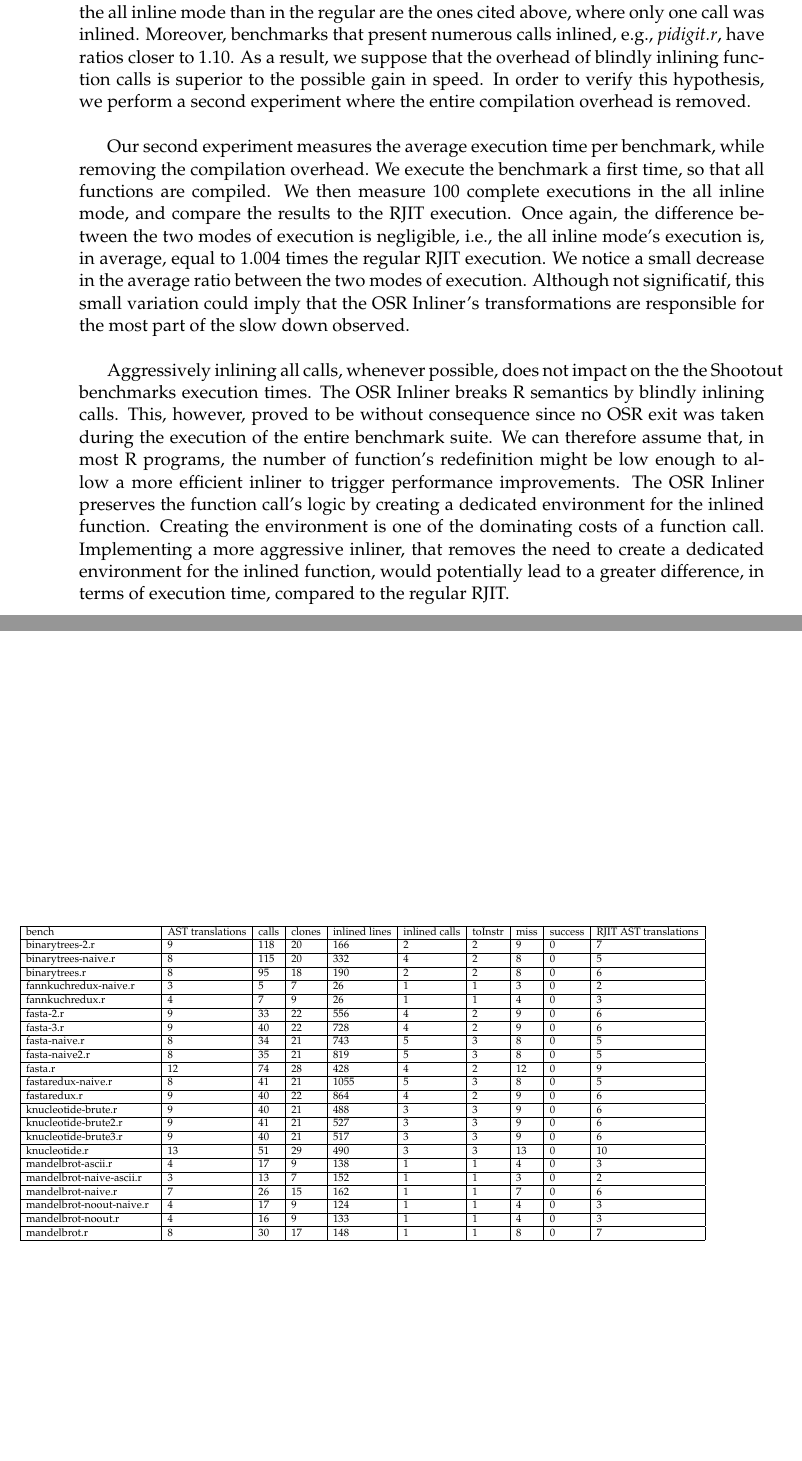
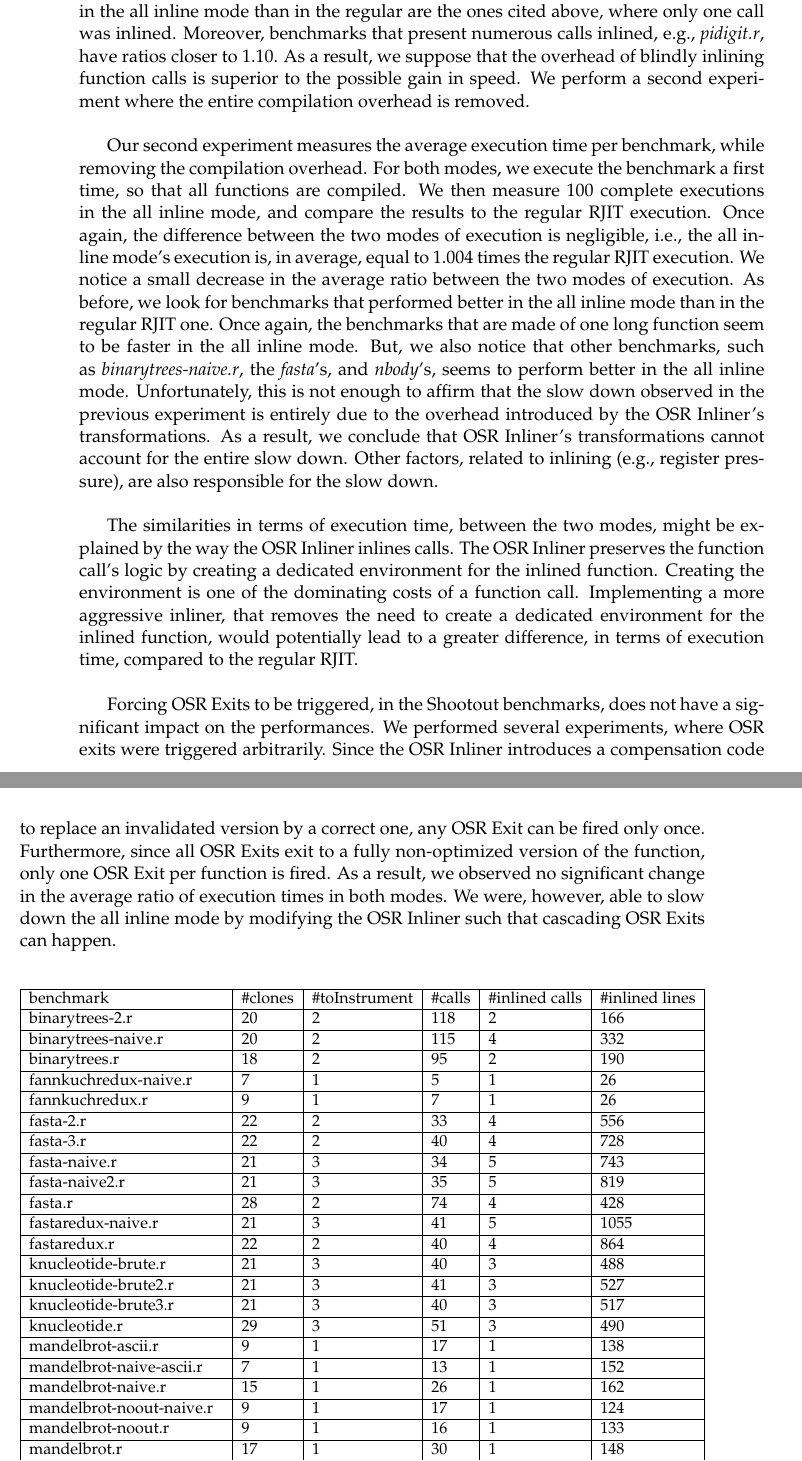
Before and after one commit to aghosn/master-thesis, a LaTeX thesis (MasterThesis/main.tex, which reads MasterThesis/Chapters/Chapter5.tex): two parts of pages 83 and 84 of 95, joined at a grey line, cut so that both start at the same text, the shorter picture padded with empty space. The pictures show the PDF file MasterThesis/main.pdf that the author committed with the source.

Commit message:
Progress

```diff
--- a/MasterThesis/Chapters/Chapter5.tex
+++ b/MasterThesis/Chapters/Chapter5.tex
@@ -240,4 +240,3 @@ All calls correspond to built-in functions, which are either library functions i
 Since the OSR Inliner does not support default arguments, these calls could not be considered for inlining.
 On the other hand, other benchmarks present more interesting results.
 For example, the \textit{pidigit.r} benchmark's execution led to 36 calls inlined (out of 237 calls, counting calls to built-ins functions), which corresponds to a total of 9747 lines inlined.
-In this benchmark, the OSR Handler enable to provide fresh LLVM IR, without going through the AST to LLVM IR translation, in 10 separate compilation modules.\\
@@ -262,52 +264,35 @@ We suspect that the overhead introduced by registering fresh IRs, and the OSR In
 In fact, benchmarks that executed faster in the all inline mode than in the regular are the ones cited above, where only one call was inlined.
 Moreover, benchmarks that present numerous calls inlined, e.g., \textit{pidigit.r}, have ratios closer to 1.10.
 As a result, we suppose that the overhead of blindly inlining function calls is superior to the possible gain in speed.
-In order to verify this hypothesis, we perform a second experiment where the entire compilation overhead is removed.\\
+We perform a second experiment where the entire compilation overhead is removed.\\
 
 Our second experiment measures the average execution time per benchmark, while removing the compilation overhead.
-We execute the benchmark a first time, so that all functions are compiled.
-We then measure 100 complete executions in the all inline mode, and compare the results to the RJIT execution.
+For both modes, we execute the benchmark a first time, so that all functions are compiled.
+We then measure 100 complete executions in the all inline mode, and compare the results to the regular RJIT execution.
 Once again, the difference between the two modes of execution is negligible, i.e., the all inline mode's execution is, in average, equal to 1.004 times the regular RJIT execution.
 We notice a small decrease in the average ratio between the two modes of execution.
-Although not significatif, this small variation could imply that the OSR Inliner's transformations are responsible for the most part of the slow down observed.
+As before, we look for benchmarks that performed better in the all inline mode than in the regular RJIT one.
+Once again, the benchmarks that are made of one long function seem to be faster in the all inline mode.
+But, we also notice that other benchmarks, such as \textit{binarytrees-naive.r}, the \textit{fasta}'s, and \textit{nbody}'s, seems to perform better in the all inline mode.
+Unfortunately, this is not enough to affirm that the slow down observed in the previous experiment is entirely due to the overhead introduced by the OSR Inliner's transformations.
+As a result, we conclude that OSR Inliner's transformations cannot account for the entire slow down.
+Other factors, related to inlining (e.g., register pressure), are also responsible for the slow down.
 \\
 
-Aggressively inlining all calls, whenever possible, does not impact on the the Shootout benchmarks execution times.
-The OSR Inliner breaks R semantics by blindly inlining calls.
-This, however, proved to be without consequence since no OSR exit was taken during the execution of the entire benchmark suite.
-We can therefore assume that, in most R programs, the number of function's redefinition might be low enough to allow a more efficient inliner to trigger performance improvements.
+The similarities in terms of execution time, between the two modes, might be explained by the way the OSR Inliner inlines calls.
 The OSR Inliner preserves the function call's logic by creating a dedicated environment for the inlined function.
 Creating the environment is one of the dominating costs of a function call.
 Implementing a more aggressive inliner, that removes the need to create a dedicated environment for the inlined function, would potentially lead to a greater difference, in terms of execution time, compared to the regular RJIT.\\
 
+Forcing OSR Exits to be triggered, in the Shootout benchmarks, does not have a significant impact on the performances.
+We performed several experiments, where OSR exits were triggered arbitrarily.
+Since the OSR Inliner introduces a compensation code to replace an invalidated version by a correct one, any OSR Exit can be fired only once.
+Furthermore, since all OSR Exits exit to a fully non-optimized version of the function, only one OSR Exit per function is fired.
+As a result, we observed no significant change in the average ratio of execution times in both modes.
+We were, however, able to slow down the all inline mode by modifying the OSR Inliner such that cascading OSR Exits can happen.\\
+
 \begin{table}[h!]
 \centering
 \resizebox{\textwidth}{!}{%
-\begin{tabular}{|l|l|l|l|l|l|l|l|l|l|}
+\begin{tabular}{|l|l|l|l|l|l|}
 \hline
-bench & AST translations & calls & clones & inlined lines & inlined calls & toInstr & miss & success & RJIT AST translations\\ \hline
-binarytrees-2.r & 9 & 118 & 20 & 166 & 2 & 2 & 9 & 0 & 7\\ \hline
-binarytrees-naive.r & 8 & 115 & 20 & 332 & 4 & 2 & 8 & 0 & 5\\ \hline
-binarytrees.r & 8 & 95 & 18 & 190 & 2 & 2 & 8 & 0 & 6\\ \hline
-fannkuchredux-naive.r & 3 & 5 & 7 & 26 & 1 & 1 & 3 & 0 & 2\\ \hline
-fannkuchredux.r & 4 & 7 & 9 & 26 & 1 & 1 & 4 & 0 & 3\\ \hline
-fasta-2.r & 9 & 33 & 22 & 556 & 4 & 2 & 9 & 0 & 6\\ \hline
-fasta-3.r & 9 & 40 & 22 & 728 & 4 & 2 & 9 & 0 & 6\\ \hline
-fasta-naive.r & 8 & 34 & 21 & 743 & 5 & 3 & 8 & 0 & 5\\ \hline
-fasta-naive2.r & 8 & 35 & 21 & 819 & 5 & 3 & 8 & 0 & 5\\ \hline
-fasta.r & 12 & 74 & 28 & 428 & 4 & 2 & 12 & 0 & 9\\ \hline
-fastaredux-naive.r & 8 & 41 & 21 & 1055 & 5 & 3 & 8 & 0 & 5\\ \hline
-fastaredux.r & 9 & 40 & 22 & 864 & 4 & 2 & 9 & 0 & 6\\ \hline
-knucleotide-brute.r & 9 & 40 & 21 & 488 & 3 & 3 & 9 & 0 & 6\\ \hline
-knucleotide-brute2.r & 9 & 41 & 21 & 527 & 3 & 3 & 9 & 0 & 6\\ \hline
-knucleotide-brute3.r & 9 & 40 & 21 & 517 & 3 & 3 & 9 & 0 & 6\\ \hline
-knucleotide.r & 13 & 51 & 29 & 490 & 3 & 3 & 13 & 0 & 10\\ \hline
-mandelbrot-ascii.r & 4 & 17 & 9 & 138 & 1 & 1 & 4 & 0 & 3\\ \hline
-mandelbrot-naive-ascii.r & 3 & 13 & 7 & 152 & 1 & 1 & 3 & 0 & 2\\ \hline
-mandelbrot-naive.r & 7 & 26 & 15 & 162 & 1 & 1 & 7 & 0 & 6\\ \hline
-mandelbrot-noout-naive.r & 4 & 17 & 9 & 124 & 1 & 1 & 4 & 0 & 3\\ \hline
-mandelbrot-noout.r & 4 & 16 & 9 & 133 & 1 & 1 & 4 & 0 & 3\\ \hline
-mandelbrot.r & 8 & 30 & 17 & 148 & 1 & 1 & 8 & 0 & 7\\ \hline
-nbody-2.r & 12 & 41 & 27 & 264 & 3 & 2 & 12 & 0 & 9\\ \hline
-nbody-3.r & 13 & 42 & 29 & 264 & 3 & 2 & 13 & 0 & 10\\ \hline
-nbody-naive.r & 9 & 49 & 21 & 560 & 3 & 2 & 9 & 0 & 6\\ \hline
@@ -319,4 +299 @@ reversecomplement-2.r & 7 & 17 & 15 & 64 & 1 & 1 & 7 & 0 & 6\\ \hline
-reversecomplement-naive.r & 7 & 18 & 15 & 74 & 1 & 1 & 7 & 0 & 6\\ \hline
-reversecomplement.r & 7 & 17 & 15 & 58 & 1 & 1 & 7 & 0 & 6\\ \hline
-spectralnorm-alt.r & 7 & 90 & 15 & 84 & 1 & 1 & 7 & 0 & 6\\ \hline
-spectralnorm-alt2.r & 7 & 90 & 15 & 88 & 1 & 1 & 7 & 0 & 6\\ \hline
+benchmark & \#clones & \#toInstrument & \#calls & \#inlined calls & \#inlined lines\\ \hline
@@ -327,0 +304 @@ spectralnorm.r & 5 & 85 & 11 & 72 & 1 & 1 & 5 & 0 & 4\\ \hline
+fannkuchredux.r & 9 & 1 & 7 & 1 & 26\\ \hline
@@ -327,0 +311,6 @@ spectralnorm.r & 5 & 85 & 11 & 72 & 1 & 1 & 5 & 0 & 4\\ \hline
+fastaredux.r & 22 & 2 & 40 & 4 & 864\\ \hline
+knucleotide-brute.r & 21 & 3 & 40 & 3 & 488\\ \hline
+knucleotide-brute2.r & 21 & 3 & 41 & 3 & 527\\ \hline
+knucleotide-brute3.r & 21 & 3 & 40 & 3 & 517\\ \hline
+knucleotide.r & 29 & 3 & 51 & 3 & 490\\ \hline
+mandelbrot-ascii.r & 9 & 1 & 17 & 1 & 138\\ \hline
@@ -327,0 +320,2 @@ spectralnorm.r & 5 & 85 & 11 & 72 & 1 & 1 & 5 & 0 & 4\\ \hline
+mandelbrot-noout.r & 9 & 1 & 16 & 1 & 133\\ \hline
+mandelbrot.r & 17 & 1 & 30 & 1 & 148\\ \hline
@@ -328,6 +327,18 @@ spectralnorm.r & 5 & 85 & 11 & 72 & 1 & 1 & 5 & 0 & 4\\ \hline
+pidigits.r & 86 & 14 & 237 & 36 & 9747\\ \hline
+regexdna.r & 13 & 1 & 19 & 1 & 95\\ \hline
+reversecomplement-2.r & 15 & 1 & 17 & 1 & 64\\ \hline
+reversecomplement-naive.r & 15 & 1 & 18 & 1 & 74\\ \hline
+reversecomplement.r & 15 & 1 & 17 & 1 & 58\\ \hline
+spectralnorm-alt.r & 15 & 1 & 90 & 1 & 84\\ \hline
+spectralnorm-alt2.r & 15 & 1 & 90 & 1 & 88\\ \hline
+spectralnorm-alt3.r & 13 & 1 & 91 & 1 & 118\\ \hline
+spectralnorm-alt4.r & 13 & 1 & 88 & 1 & 79\\ \hline
+spectralnorm-math.r & 33 & 1 & 202 & 1 & 35\\ \hline
+spectralnorm-naive.r & 11 & 1 & 86 & 1 & 76\\ \hline
+spectralnorm.r & 11 & 1 & 85 & 1 & 72\\ \hline
 
 \end{tabular}}%
-\caption{Statistics on OSR Inliner's execution}
+\caption{Statistics on OSR Inliner's execution on the Shootout benchmarks.}
 \label{tab:statsinliner}
 \end{table}
 \clearpage
@@ -343,7 +354,9 @@ The OSR Handler enables to add compensation code at the beginning of continuatio
 This mechanism allows to avoid triggering the OSR exit every time the function is executed.
 The cost of an OSR exit corresponds to the cost of the OSR condition, and the function call to the continuation function.\\
 
-In simple examples, this cost can be neglected.\\
+In simple examples, this cost can be neglected.
+For example, if the OSR condition corresponds to a single, not expensive, comparison,
+\\
 
 \subsection{OSR Handler getFreshIR vs. Parsing the AST}\label{section:getfreshtest}
 %Role of the OSR Handler getFreshIR
```
Also changed, not shown: MasterThesis/main.pdf, MasterThesis/Chapters/Chapter5.tex (31 more changed lines), 4 other files.
